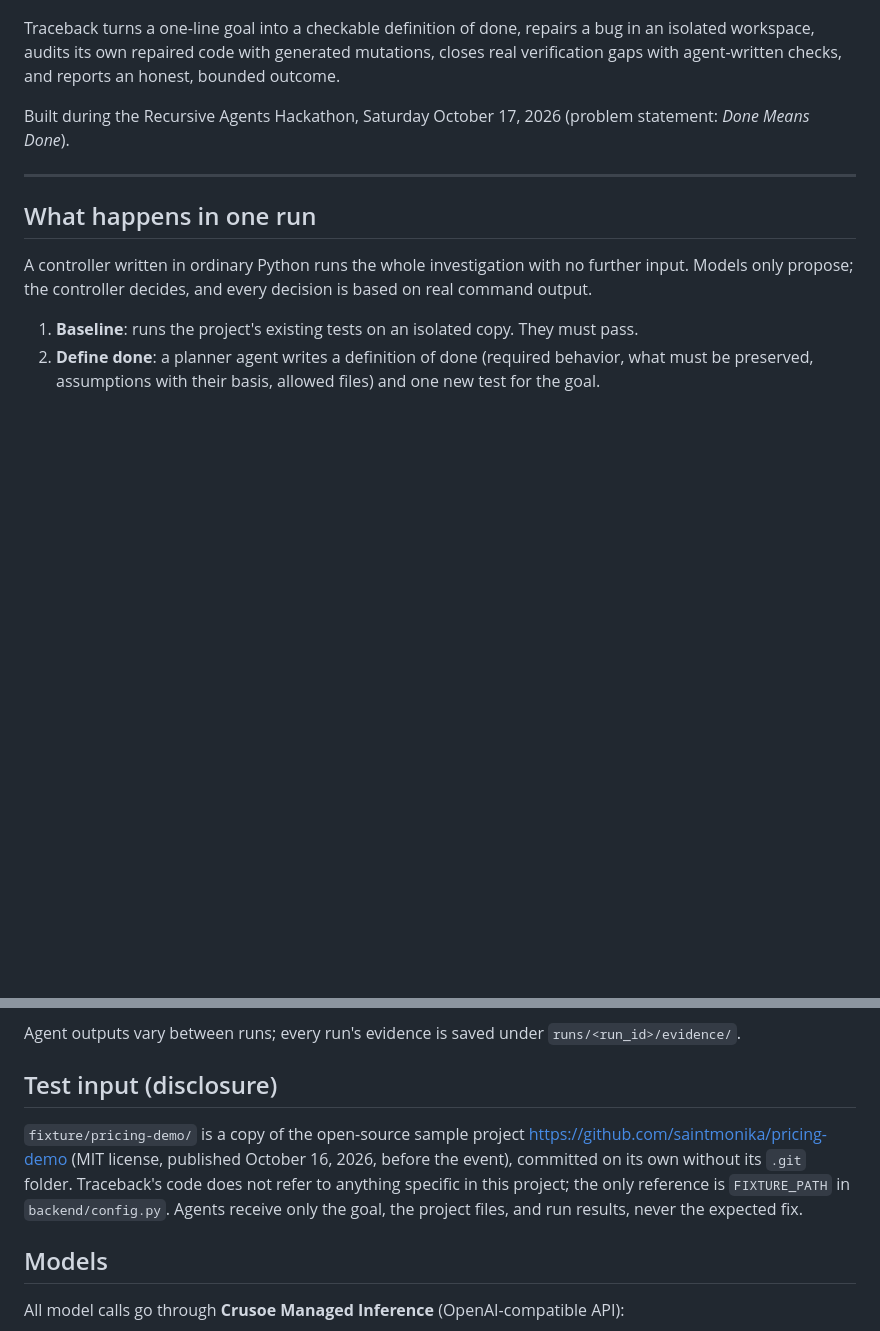
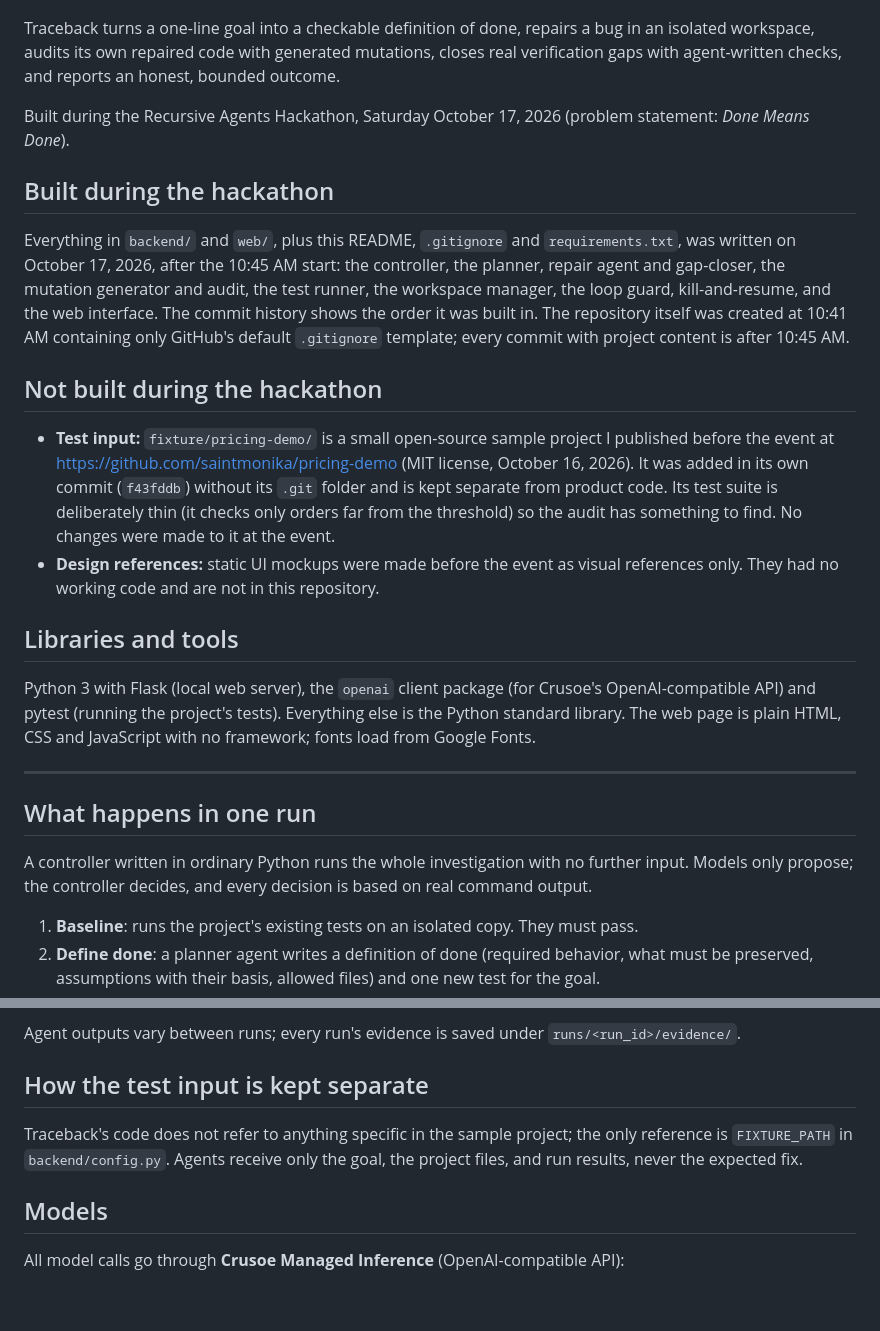
Before and after one commit to saintmonika/traceback, a Markdown page: README.md, 2 parts joined by grey strips. Drawn GitHub-style; blank space fills up the shorter version.

Commit message:
README: what was built during the hackathon

```diff
--- a/README.md
+++ b/README.md
@@ -7,6 +7,19 @@ A fix passing checks is not the same as evidence that the fix is right.
 Traceback turns a one-line goal into a checkable definition of done, repairs a bug in an isolated workspace, audits its own repaired code with generated mutations, closes real verification gaps with agent-written checks, and reports an honest, bounded outcome.
 
 Built during the Recursive Agents Hackathon, Saturday October 17, 2026 (problem statement: *Done Means Done*).
+
+## Built during the hackathon
+
+Everything in `backend/` and `web/`, plus this README, `.gitignore` and `requirements.txt`, was written on October 17, 2026, after the 10:45 AM start: the controller, the planner, repair agent and gap-closer, the mutation generator and audit, the test runner, the workspace manager, the loop guard, kill-and-resume, and the web interface. The commit history shows the order it was built in. The repository itself was created at 10:41 AM containing only GitHub's default `.gitignore` template; every commit with project content is after 10:45 AM.
+
+## Not built during the hackathon
+
+- **Test input:** `fixture/pricing-demo/` is a small open-source sample project I published before the event at https://github.com/saintmonika/pricing-demo (MIT license, October 16, 2026). It was added in its own commit (`f43fddb`) without its `.git` folder and is kept separate from product code. Its test suite is deliberately thin (it checks only orders far from the threshold) so the audit has something to find. No changes were made to it at the event.
+- **Design references:** static UI mockups were made before the event as visual references only. They had no working code and are not in this repository.
+
+## Libraries and tools
+
+Python 3 with Flask (local web server), the `openai` client package (for Crusoe's OpenAI-compatible API) and pytest (running the project's tests). Everything else is the Python standard library. The web page is plain HTML, CSS and JavaScript with no framework; fonts load from Google Fonts.
 
 ---
 
@@ -39,9 +52,9 @@ Goal typed: *Make sure orders of exactly 100 dollars receive the 10% discount.*
 
 Agent outputs vary between runs; every run's evidence is saved under `runs/<run_id>/evidence/`.
 
-## Test input (disclosure)
+## How the test input is kept separate
 
-`fixture/pricing-demo/` is a copy of the open-source sample project https://github.com/saintmonika/pricing-demo (MIT license, published October 16, 2026, before the event), committed on its own without its `.git` folder. Traceback's code does not refer to anything specific in this project; the only reference is `FIXTURE_PATH` in `backend/config.py`. Agents receive only the goal, the project files, and run results, never the expected fix.
+Traceback's code does not refer to anything specific in the sample project; the only reference is `FIXTURE_PATH` in `backend/config.py`. Agents receive only the goal, the project files, and run results, never the expected fix.
 
 ## Models
 
```
